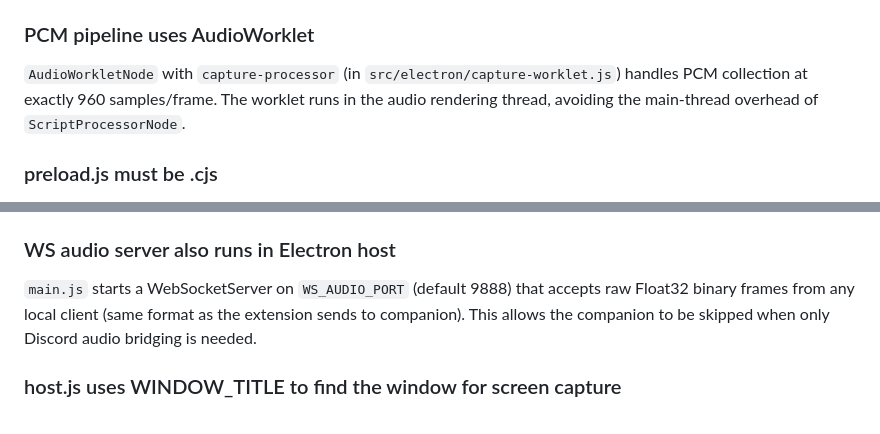
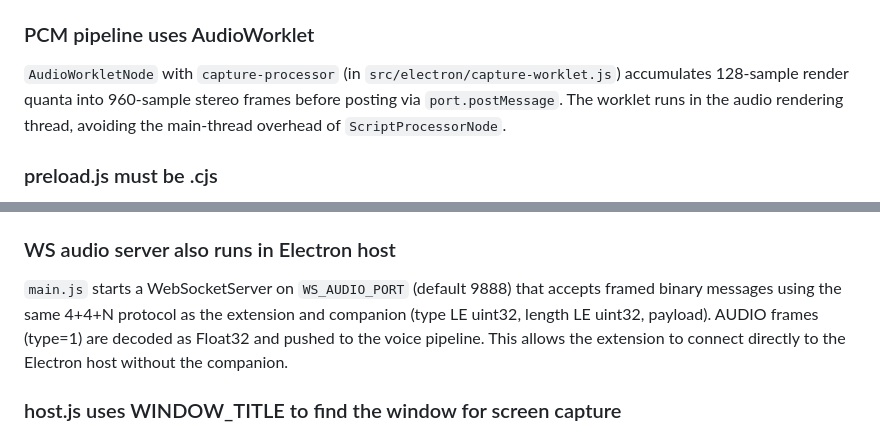
Before and after one commit to AnEntrypoint/jerryrig, a Markdown page: CLAUDE.md, 2 parts joined by grey strips. Drawn GitHub-style.

Commit message:
Update docs to reflect WS framing protocol and worklet accumulation fixes
CLAUDE.md now accurately describes that the Electron WS server uses the
4+4+N framing protocol (not raw Float32) and that the capture worklet
accumulates 128-sample quanta into 960-sample frames.

https://claude.ai/code/session_01G4FJjHkKm5SscNAdoyRWTp

```diff
--- a/CLAUDE.md
+++ b/CLAUDE.md
@@ -44,7 +44,7 @@ Uses `discord.js` v14 with `GatewayIntentBits.Guilds` and `GatewayIntentBits.Gui
 The preload patches `window.AudioContext` to auto-resume all page-created contexts. A dedicated capture `AudioContext` is created with an `AudioWorkletNode` (`capture-processor` loaded from `capture-worklet.js`). `AudioNode.prototype.connect` is patched so anything connecting to `AudioDestinationNode` also feeds the worklet. `<audio>`/`<video>` elements are tapped via `createMediaElementSource`. The worklet emits 960-sample frames (one Opus frame) via `port.onmessage` → `ipcRenderer.send('audio-pcm')`.
 
 ### PCM pipeline uses AudioWorklet
-`AudioWorkletNode` with `capture-processor` (in `src/electron/capture-worklet.js`) handles PCM collection at exactly 960 samples/frame. The worklet runs in the audio rendering thread, avoiding the main-thread overhead of `ScriptProcessorNode`.
+`AudioWorkletNode` with `capture-processor` (in `src/electron/capture-worklet.js`) accumulates 128-sample render quanta into 960-sample stereo frames before posting via `port.postMessage`. The worklet runs in the audio rendering thread, avoiding the main-thread overhead of `ScriptProcessorNode`.
 
 ### preload.js must be .cjs
 With `"type": "module"` in package.json, Electron preload scripts must use `.cjs` extension. The main process uses ESM.
@@ -92,7 +92,7 @@ The main session (`persist:main`) intercepts all outgoing requests via `webReque
 The preload patches `window.AudioContext` to intercept all page-created contexts. Each context gets a `MediaStreamDestination` tap; `AudioNode.prototype.connect` is patched to mirror connections to destination into the tap. `<audio>`/`<video>` elements are captured via `createMediaElementSource`. A periodic scan every 2s catches elements added after the MutationObserver fires. `display-capture` permission is granted in `setPermissionRequestHandler` but is no longer required for this approach.
 
 ### WS audio server also runs in Electron host
-`main.js` starts a WebSocketServer on `WS_AUDIO_PORT` (default 9888) that accepts raw Float32 binary frames from any local client (same format as the extension sends to companion). This allows the companion to be skipped when only Discord audio bridging is needed.
+`main.js` starts a WebSocketServer on `WS_AUDIO_PORT` (default 9888) that accepts framed binary messages using the same 4+4+N protocol as the extension and companion (type LE uint32, length LE uint32, payload). AUDIO frames (type=1) are decoded as Float32 and pushed to the voice pipeline. This allows the extension to connect directly to the Electron host without the companion.
 
 ### host.js uses WINDOW_TITLE to find the window for screen capture
 `src/p2p/host.js` calls `desktopCapturer.getSources` every 100ms and matches by `name === 'Discord Voice Bridge'` (the hardcoded `WINDOW_TITLE` constant shared with `main.js`). If the window title changes or no window matches, it falls back to `sources[0]`.
```
